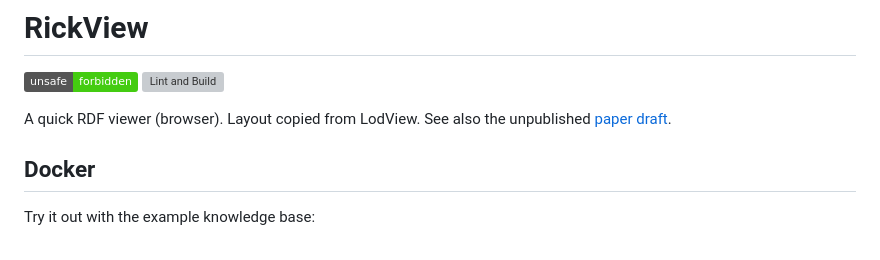
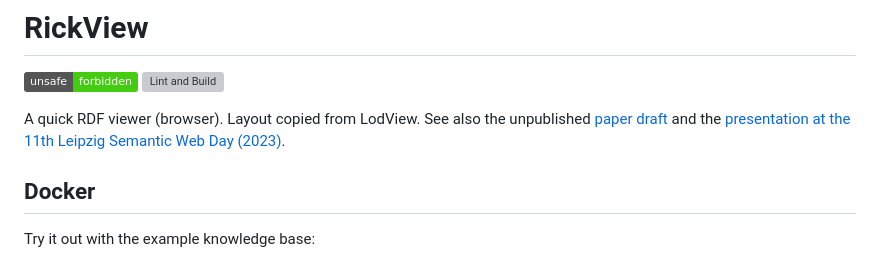
Before and after one commit to KonradHoeffner/rickview, a Markdown page: README.md, the part around the change. Rendered like a GitHub page; badges without logos; grey boxes are pictures that could not be loaded.

Commit message:
Add LSWT video presentation link to readme.

```diff
--- a/README.md
+++ b/README.md
@@ -5,7 +5,8 @@
 
 A quick RDF viewer (browser).
 Layout copied from LodView.
-See also the unpublished [paper draft](https://github.com/KonradHoeffner/rickview/releases/download/0.0.2/paper.pdf).
+See also the unpublished [paper draft](https://github.com/KonradHoeffner/rickview/releases/download/0.0.2/paper.pdf)
+and the [presentation at the 11th Leipzig Semantic Web Day (2023)](https://www.youtube.com/watch?v=n8Kb2P8ilwg&t=8250s).
 
 ## Docker
 
```
